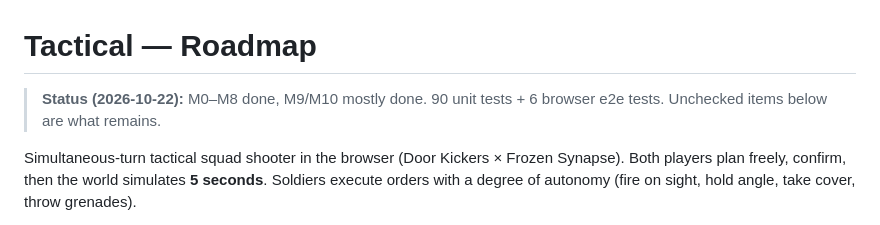
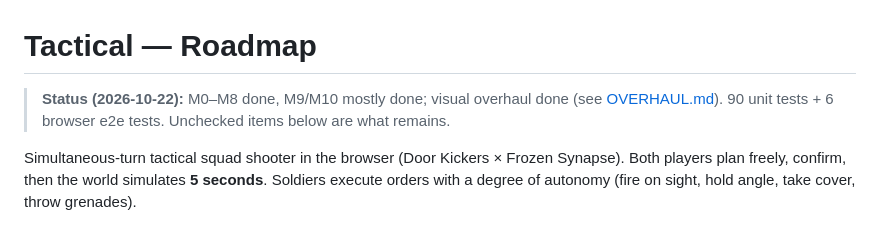
Before and after one commit to pardo/tactical, a Markdown page: docs/ROADMAP.md, the part around the change. Drawn GitHub-style.

```diff
--- a/docs/ROADMAP.md
+++ b/docs/ROADMAP.md
@@ -1,6 +1,6 @@
 # Tactical — Roadmap
 
-> **Status (2026-10-22):** M0–M8 done, M9/M10 mostly done. 90 unit tests + 6 browser e2e tests. Unchecked items below are what remains.
+> **Status (2026-10-22):** M0–M8 done, M9/M10 mostly done; visual overhaul done (see [OVERHAUL.md](OVERHAUL.md)). 90 unit tests + 6 browser e2e tests. Unchecked items below are what remains.
 
 Simultaneous-turn tactical squad shooter in the browser (Door Kickers × Frozen Synapse).
 Both players plan freely, confirm, then the world simulates **5 seconds**. Soldiers execute
```
Also changed, not shown: README.md (+14 -0 lines), docs/OVERHAUL.md (+1 -1 lines), docs/img/game-over.jpg (added), docs/img/menu.jpg (added), docs/img/planning.jpg (added), docs/img/streets.jpg (added), 3 other files.
